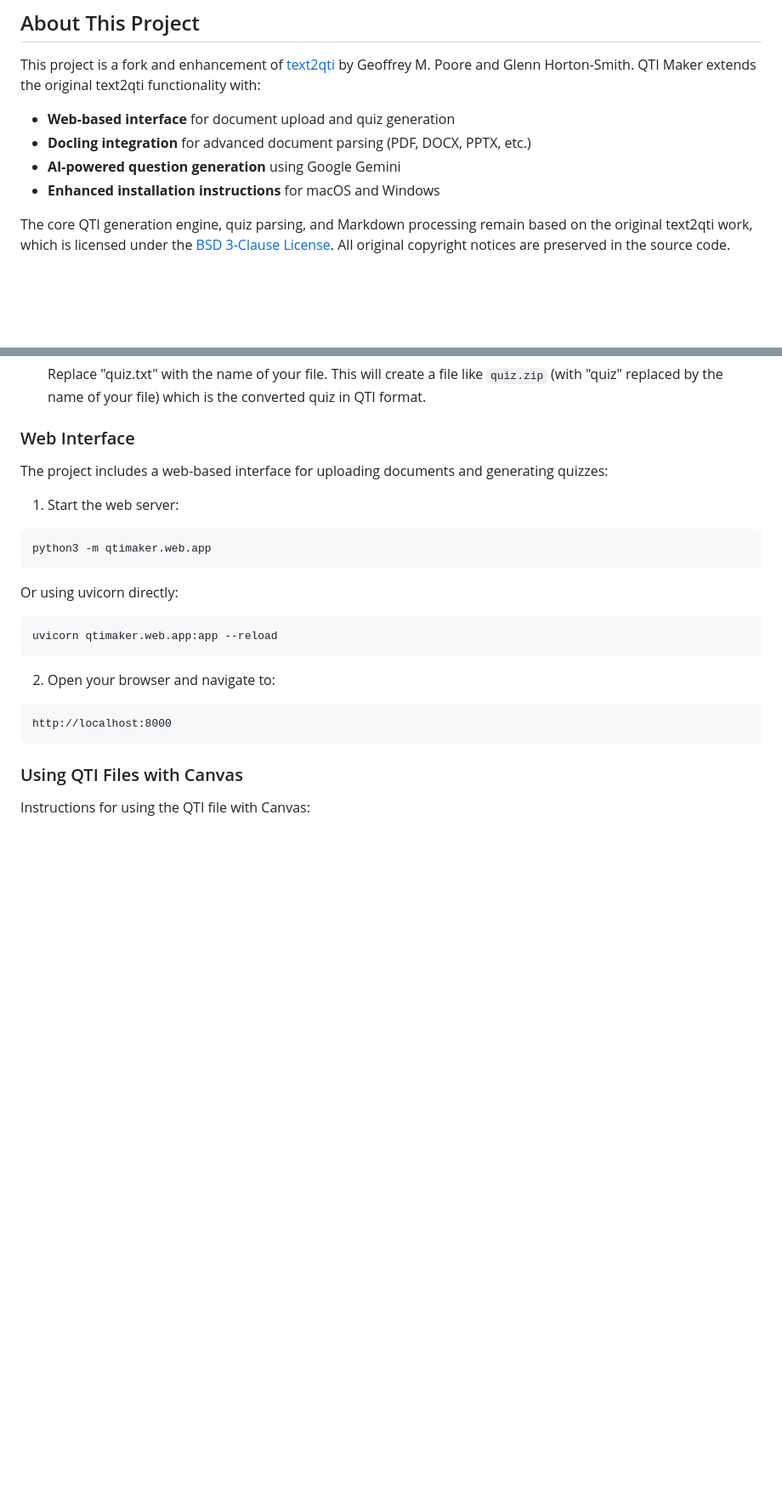
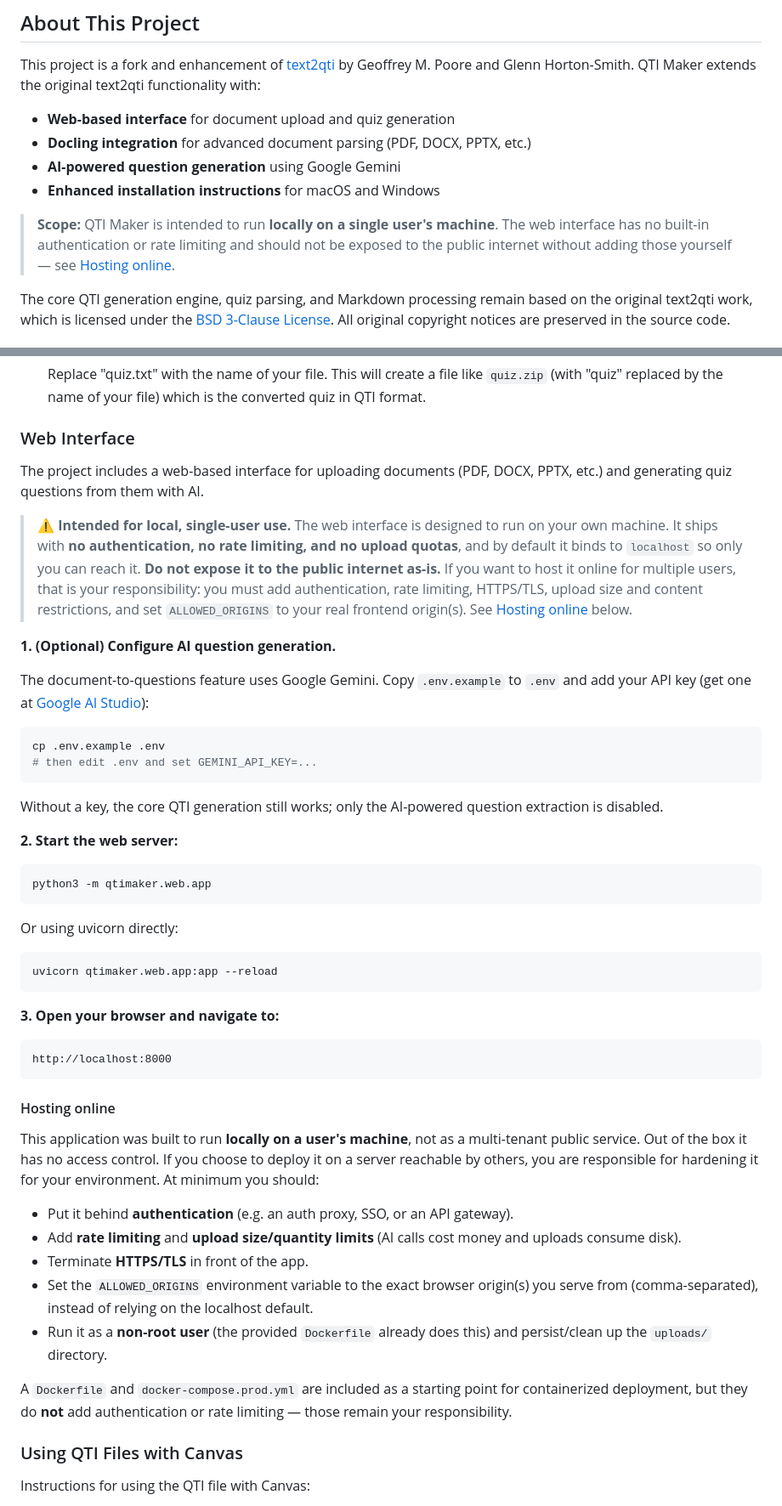
Before and after one commit to johnnyrobot/qtimaker, a Markdown page: README.md, 2 parts joined by grey strips. Shown at 85% size. GitHub-like rendering; blank space fills up the shorter version.

Commit message:
docs: document local-use scope and self-hosting responsibilities
The web interface is intended to run locally on a single user's machine and
ships with no authentication or rate limiting. Add a prominent disclaimer in
the intro and Web Interface sections, plus a "Hosting online" section listing
what self-hosters must add (auth, rate limiting, TLS, ALLOWED_ORIGINS, upload
limits, non-root). Also document GEMINI_API_KEY / .env setup for the AI
question-generation feature.

Co-Authored-By: Claude Opus 4.8 (1M context) <noreply@anthropic.com>

````diff
--- a/README.md
+++ b/README.md
@@ -10,6 +10,8 @@ This project is a fork and enhancement of [text2qti](https://github.com/gpoore/t
 - **Docling integration** for advanced document parsing (PDF, DOCX, PPTX, etc.)
 - **AI-powered question generation** using Google Gemini
 - **Enhanced installation instructions** for macOS and Windows
+
+> **Scope:** QTI Maker is intended to run **locally on a single user's machine**. The web interface has no built-in authentication or rate limiting and should not be exposed to the public internet without adding those yourself — see [Hosting online](#hosting-online).
 
 The core QTI generation engine, quiz parsing, and Markdown processing remain based on the original text2qti work, which is licensed under the [BSD 3-Clause License](LICENSE.txt). All original copyright notices are preserved in the source code.
 
@@ -270,22 +272,50 @@ The project includes a graphical application and a command-line application.
 
 ### Web Interface
 
-The project includes a web-based interface for uploading documents and generating quizzes:
+The project includes a web-based interface for uploading documents (PDF, DOCX, PPTX, etc.) and generating quiz questions from them with AI.
 
-1. Start the web server:
+> ⚠️ **Intended for local, single-user use.** The web interface is designed to run on your own machine. It ships with **no authentication, no rate limiting, and no upload quotas**, and by default it binds to `localhost` so only you can reach it. **Do not expose it to the public internet as-is.** If you want to host it online for multiple users, that is your responsibility: you must add authentication, rate limiting, HTTPS/TLS, upload size and content restrictions, and set `ALLOWED_ORIGINS` to your real frontend origin(s). See [Hosting online](#hosting-online) below.
+
+**1. (Optional) Configure AI question generation.**
+
+The document-to-questions feature uses Google Gemini. Copy `.env.example` to `.env` and add your API key (get one at [Google AI Studio](https://aistudio.google.com/app/apikey)):
+
+```bash
+cp .env.example .env
+# then edit .env and set GEMINI_API_KEY=...
+```
+
+Without a key, the core QTI generation still works; only the AI-powered question extraction is disabled.
+
+**2. Start the web server:**
+
 ```bash
 python3 -m qtimaker.web.app
 ```
 
 Or using uvicorn directly:
+
 ```bash
 uvicorn qtimaker.web.app:app --reload
 ```
 
-2. Open your browser and navigate to:
+**3. Open your browser and navigate to:**
+
 ```
 http://localhost:8000
 ```
+
+#### Hosting online
+
+This application was built to run **locally on a user's machine**, not as a multi-tenant public service. Out of the box it has no access control. If you choose to deploy it on a server reachable by others, you are responsible for hardening it for your environment. At minimum you should:
+
+- Put it behind **authentication** (e.g. an auth proxy, SSO, or an API gateway).
+- Add **rate limiting** and **upload size/quantity limits** (AI calls cost money and uploads consume disk).
+- Terminate **HTTPS/TLS** in front of the app.
+- Set the `ALLOWED_ORIGINS` environment variable to the exact browser origin(s) you serve from (comma-separated), instead of relying on the localhost default.
+- Run it as a **non-root user** (the provided `Dockerfile` already does this) and persist/clean up the `uploads/` directory.
+
+A `Dockerfile` and `docker-compose.prod.yml` are included as a starting point for containerized deployment, but they do **not** add authentication or rate limiting — those remain your responsibility.
 
 ### Using QTI Files with Canvas
 
````
